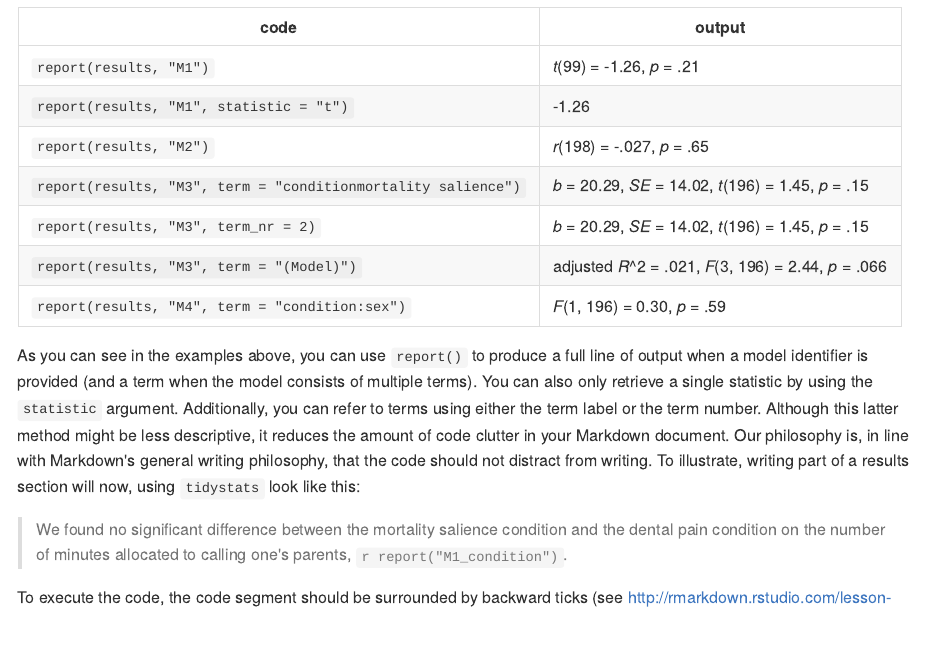
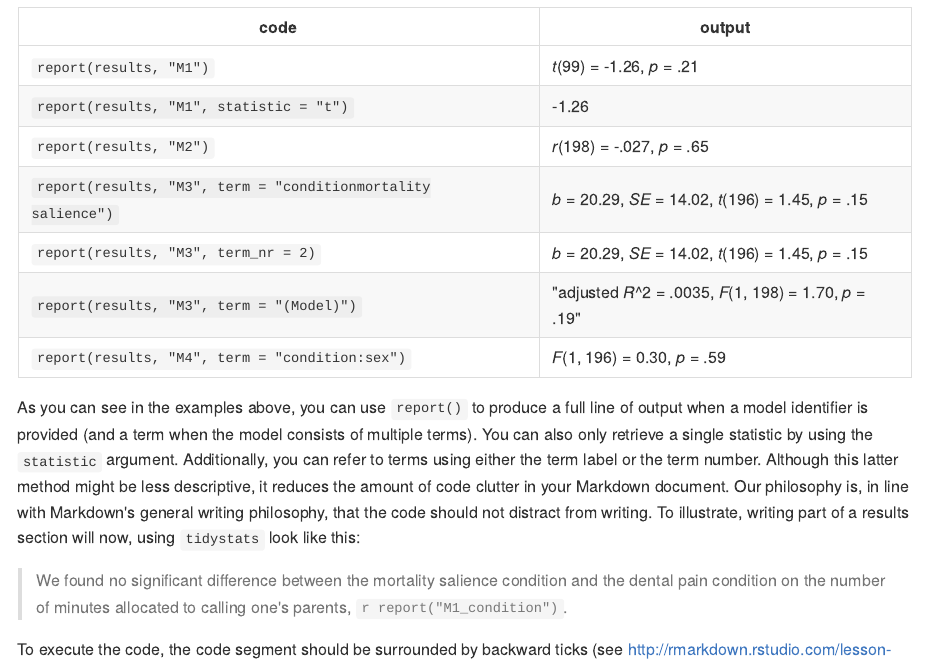
Before and after one commit to WillemSleegers/tidystats-v0.3, an R Markdown document (README.Rmd): the page in a window 1100 px wide, from 6190 px down. The pictures show the output file README.md that the author committed with the source, drawn offline in the style of GitHub.

Commit message:
Updated README

```diff
--- a/README.Rmd
+++ b/README.Rmd
@@ -134,7 +134,7 @@ Below we show a list of common report examples:
 |`report(results, "M2")`                                       | `r report("M2_parent_siblings")`                                       |
 |`report(results, "M3", term = "conditionmortality salience")` | `r report("M3_condition_anxiety", term = "conditionmortality salience")` |
 |`report(results, "M3", term_nr = 2)`                           | `r report("M3_condition_anxiety", term_nr = 2)`                          |
-|`report(results, "M3", term = "(Model)")`                     | `r report("M3_condition_anxiety", term = "(Model)")`                     |
+|`report(results, "M3", term = "(Model)")`                     | "adjusted *R*^2 = .0035, *F*(1, 198) = 1.70, *p* = .19"                     |
 |`report(results, "M4", term = "condition:sex")`               | `r report("M4_condition_sex", term = "condition:sex")`               |
 
 As you can see in the examples above, you can use `report()` to produce a full line of output when a model identifier is provided (and a term when the model consists of multiple terms). You can also only retrieve a single statistic by using the `statistic` argument. Additionally, you can refer to terms using either the term label or the term number. Although this latter method might be less descriptive, it reduces the amount of code clutter in your Markdown document. Our philosophy is, in line with Markdown's general writing philosophy, that the code should not distract from writing. To illustrate, writing part of a results section will now, using `tidystats` look like this:
```
Also changed, not shown: README.md.
